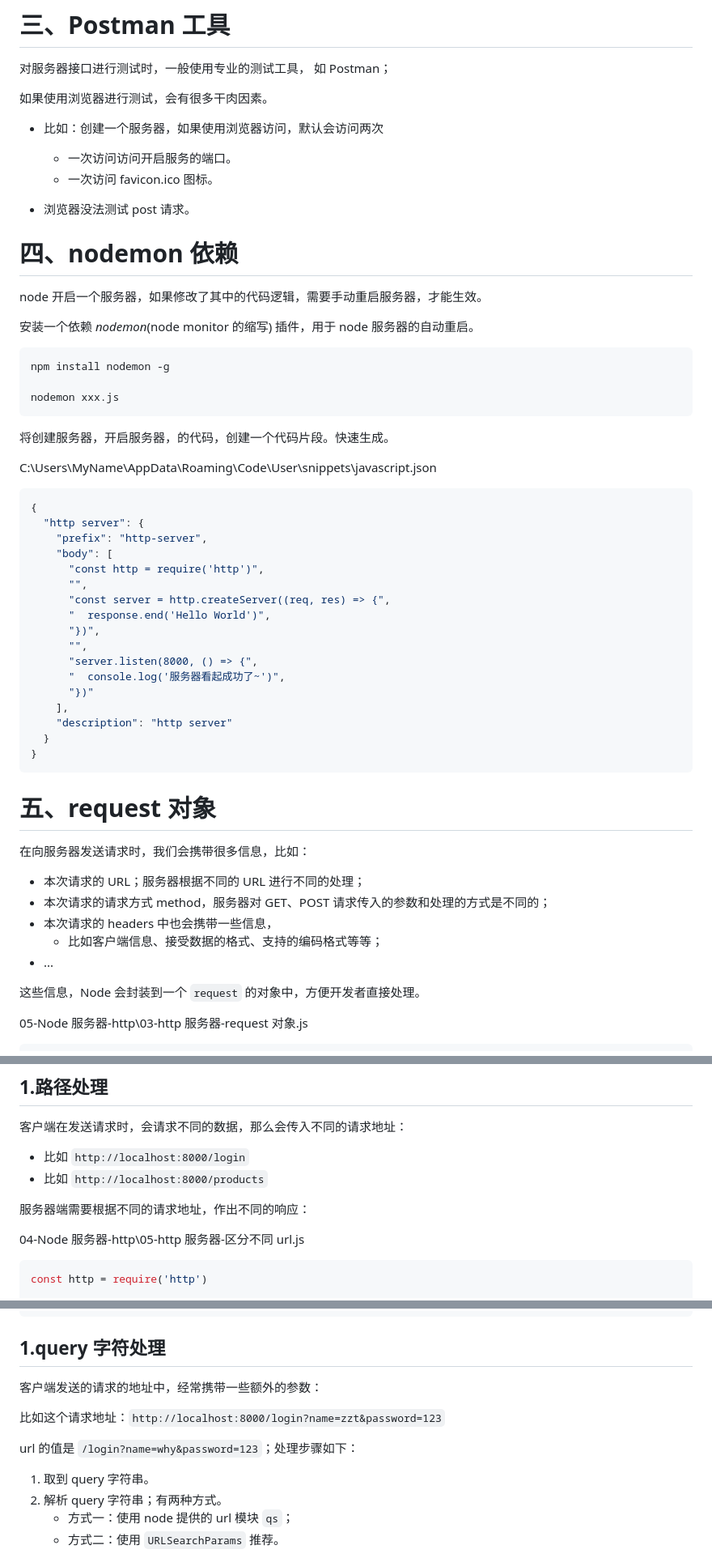
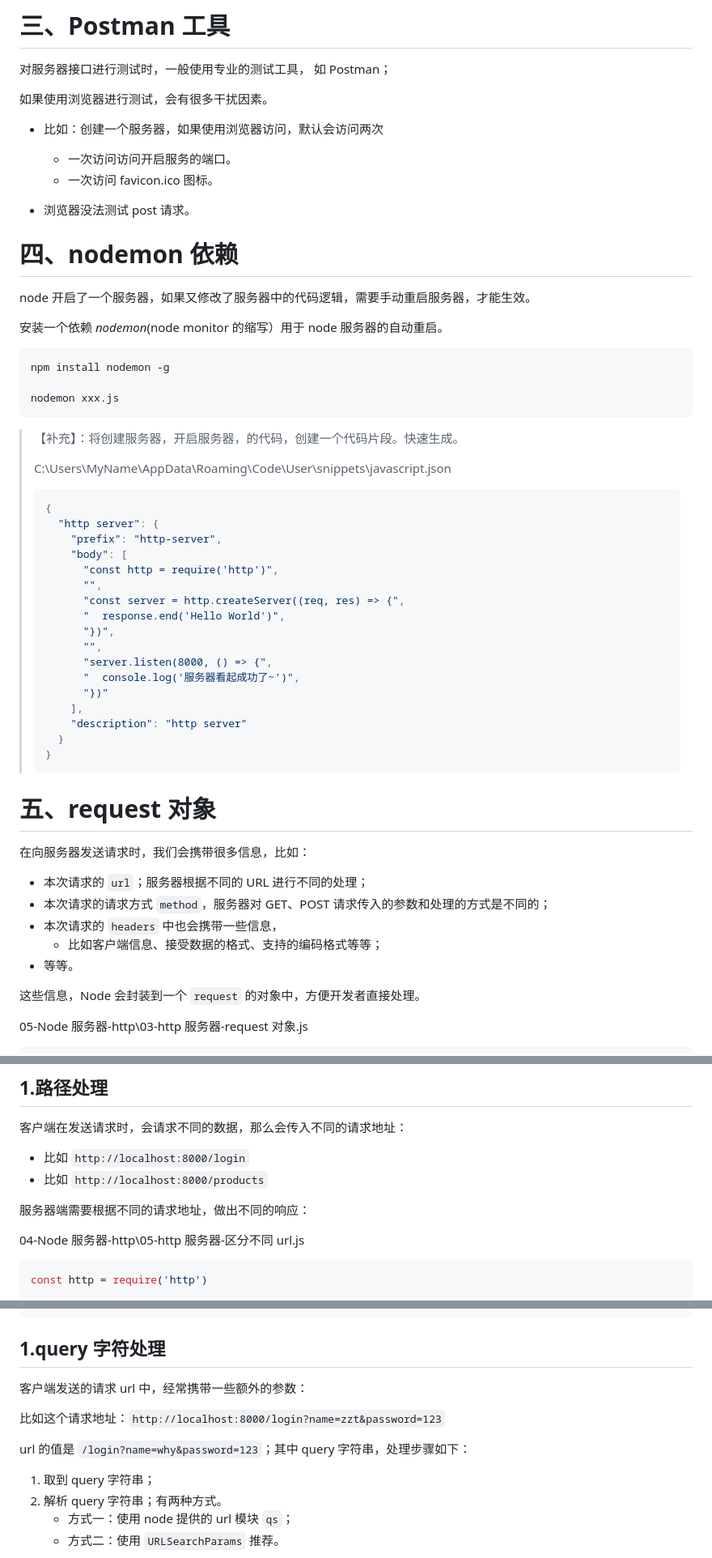
Before and after one commit to Zt2tzzt/NODE-ADVANCED, a Markdown page: 03-服务器开发-http模块-postman工具.md, 3 parts joined by grey strips. Shown: that part at 81% size. Drawn GitHub-style.

````diff
--- a/03-服务器开发-http模块-postman工具.md
+++ b/03-服务器开发-http模块-postman工具.md
@@ -126,7 +130,7 @@ server2.listen(3000, () => {
 
 对服务器接口进行测试时，一般使用专业的测试工具， 如 Postman；
 
-如果使用浏览器进行测试，会有很多干肉因素。
+如果使用浏览器进行测试，会有很多干扰因素。
 
 - 比如：创建一个服务器，如果使用浏览器访问，默认会访问两次
 
@@ -137,9 +141,9 @@ server2.listen(3000, () => {
 
 # 四、nodemon 依赖
 
-node 开启一个服务器，如果修改了其中的代码逻辑，需要手动重启服务器，才能生效。
+node 开启了一个服务器，如果又修改了服务器中的代码逻辑，需要手动重启服务器，才能生效。
 
-安装一个依赖 _nodemon_(node monitor 的缩写) 插件，用于 node 服务器的自动重启。
+安装一个依赖 _nodemon_(node monitor 的缩写）用于 node 服务器的自动重启。
 
 ```shell
 npm install nodemon -g
@@ -147,39 +151,39 @@ npm install nodemon -g
 nodemon xxx.js
 ```
 
-将创建服务器，开启服务器，的代码，创建一个代码片段。快速生成。
-
-C:\Users\MyName\AppData\Roaming\Code\User\snippets\javascript.json
-
-```json
-{
-  "http server": {
-    "prefix": "http-server",
-    "body": [
-      "const http = require('http')",
-      "",
-      "const server = http.createServer((req, res) => {",
-      "  response.end('Hello World')",
-      "})",
-      "",
-      "server.listen(8000, () => {",
-      "  console.log('服务器看起成功了~')",
-      "})"
-    ],
-    "description": "http server"
-  }
-}
-```
+> 【补充】：将创建服务器，开启服务器，的代码，创建一个代码片段。快速生成。
+>
+> C:\Users\MyName\AppData\Roaming\Code\User\snippets\javascript.json
+>
+> ```json
+> {
+>   "http server": {
+>     "prefix": "http-server",
+>     "body": [
+>       "const http = require('http')",
+>       "",
+>       "const server = http.createServer((req, res) => {",
+>       "  response.end('Hello World')",
+>       "})",
+>       "",
+>       "server.listen(8000, () => {",
+>       "  console.log('服务器看起成功了~')",
+>       "})"
+>     ],
+>     "description": "http server"
+>   }
+> }
+> ```
 
 # 五、request 对象
 
 在向服务器发送请求时，我们会携带很多信息，比如：
 
-- 本次请求的 URL；服务器根据不同的 URL 进行不同的处理；
-- 本次请求的请求方式 method，服务器对 GET、POST 请求传入的参数和处理的方式是不同的；
-- 本次请求的 headers 中也会携带一些信息，
+- 本次请求的 `url`；服务器根据不同的 URL 进行不同的处理；
+- 本次请求的请求方式 `method`，服务器对 GET、POST 请求传入的参数和处理的方式是不同的；
+- 本次请求的 `headers` 中也会携带一些信息，
   - 比如客户端信息、接受数据的格式、支持的编码格式等等；
-- ...
+- 等等。
 
 这些信息，Node 会封装到一个 `request` 的对象中，方便开发者直接处理。
 
@@ -229,7 +233,7 @@ server.listen(8000, () => {
 - 比如 `http://localhost:8000/login`
 - 比如 `http://localhost:8000/products`
 
-服务器端需要根据不同的请求地址，作出不同的响应：
+服务器端需要根据不同的请求地址，做出不同的响应：
 
 04-Node 服务器-http\05-http 服务器-区分不同 url.js
 
@@ -257,13 +261,13 @@ server.listen(8000, () => {
 
 ## 1.query 字符处理
 
-客户端发送的请求的地址中，经常携带一些额外的参数：
+客户端发送的请求 url 中，经常携带一些额外的参数：
 
 比如这个请求地址：`http://localhost:8000/login?name=zzt&password=123`
 
-url 的值是 `/login?name=why&password=123`；处理步骤如下：
+url 的值是 `/login?name=why&password=123`；其中 query 字符串，处理步骤如下：
 
-1. 取到 query 字符串。
+1. 取到 query 字符串；
 2. 解析 query 字符串；有两种方式。
    - 方式一：使用 node 提供的 url 模块 `qs`；
    - 方式二：使用 `URLSearchParams` 推荐。
````
Also changed, not shown: other parts of 03-服务器开发-http模块-postman工具.md (+46 -39 lines).
